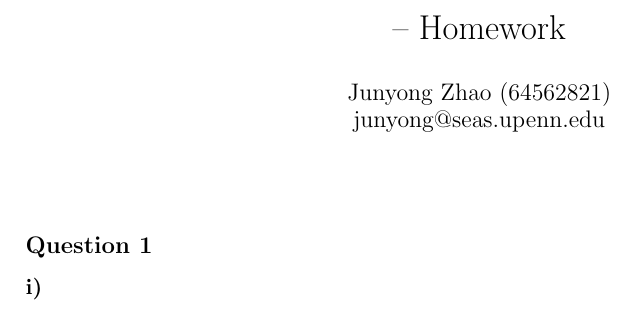
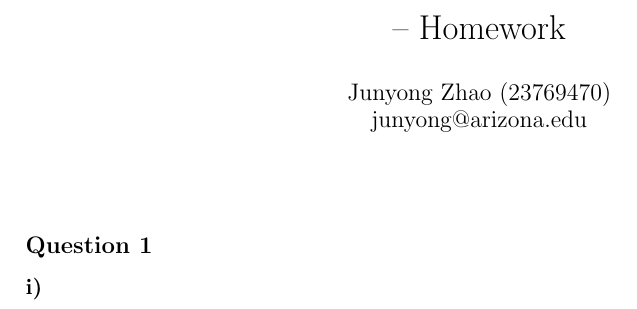
Before and after one commit to shikibu-z/latex-template, a LaTeX problem sheet (hw-solution.tex): part of the page, cut so that both start at the same text. Compiled offline with pdfLaTeX.

Commit message:
template: update personal info to arizona

```diff
--- a/hw-solution.tex
+++ b/hw-solution.tex
@@ -16,7 +16,7 @@
 % homework infos, global environments
 \HWcourse{}  % course number
 \HWno{}  % homework number
-\HWauthor{Junyong Zhao (64562821)}{junyong@seas.upenn.edu}  % name and email
+\HWauthor{Junyong Zhao (23769470)}{junyong@arizona.edu}  % name and email
 % \HWpartner{}  % partner
 \date{}  % date
 
```
Also changed, not shown: hw-solution.tex (2 more changed lines).
